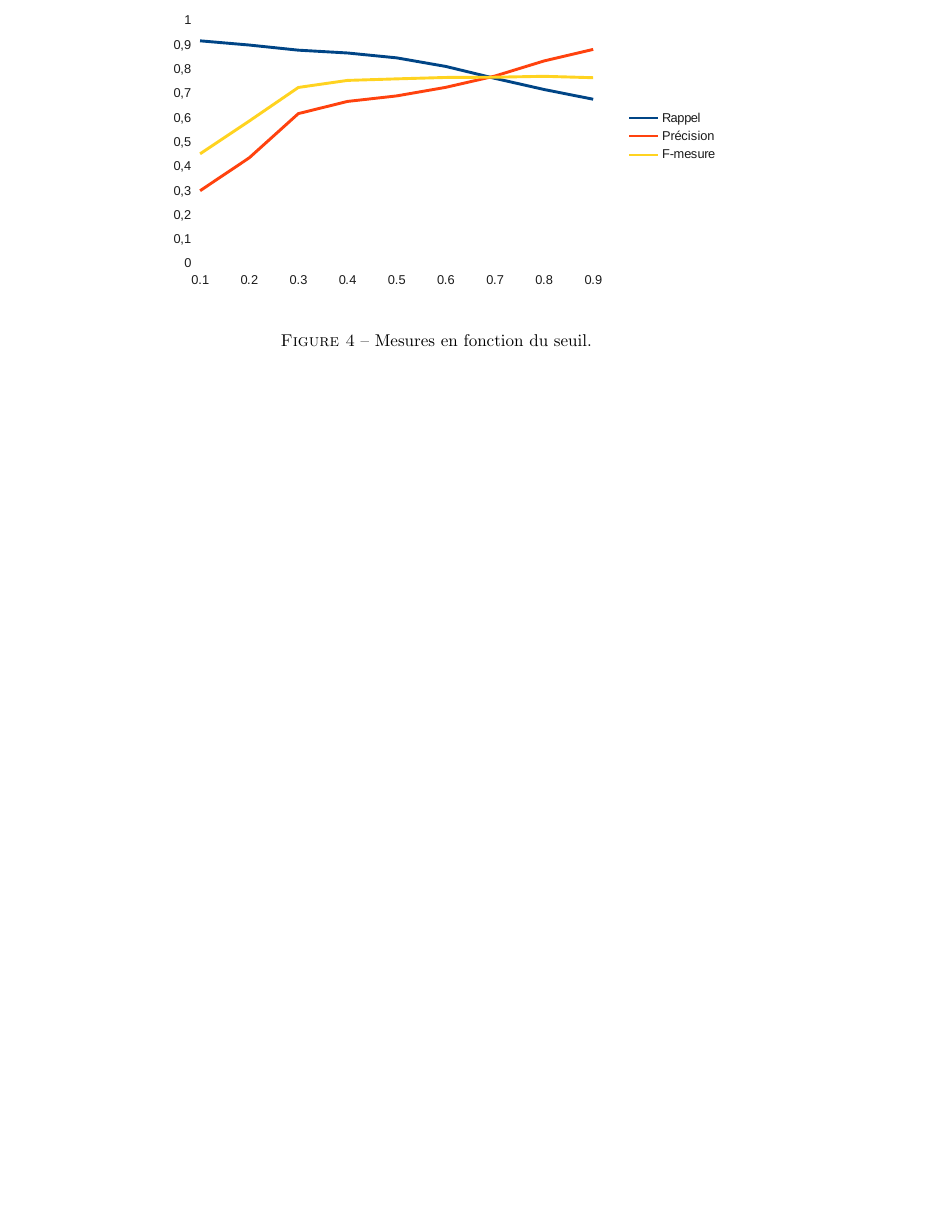
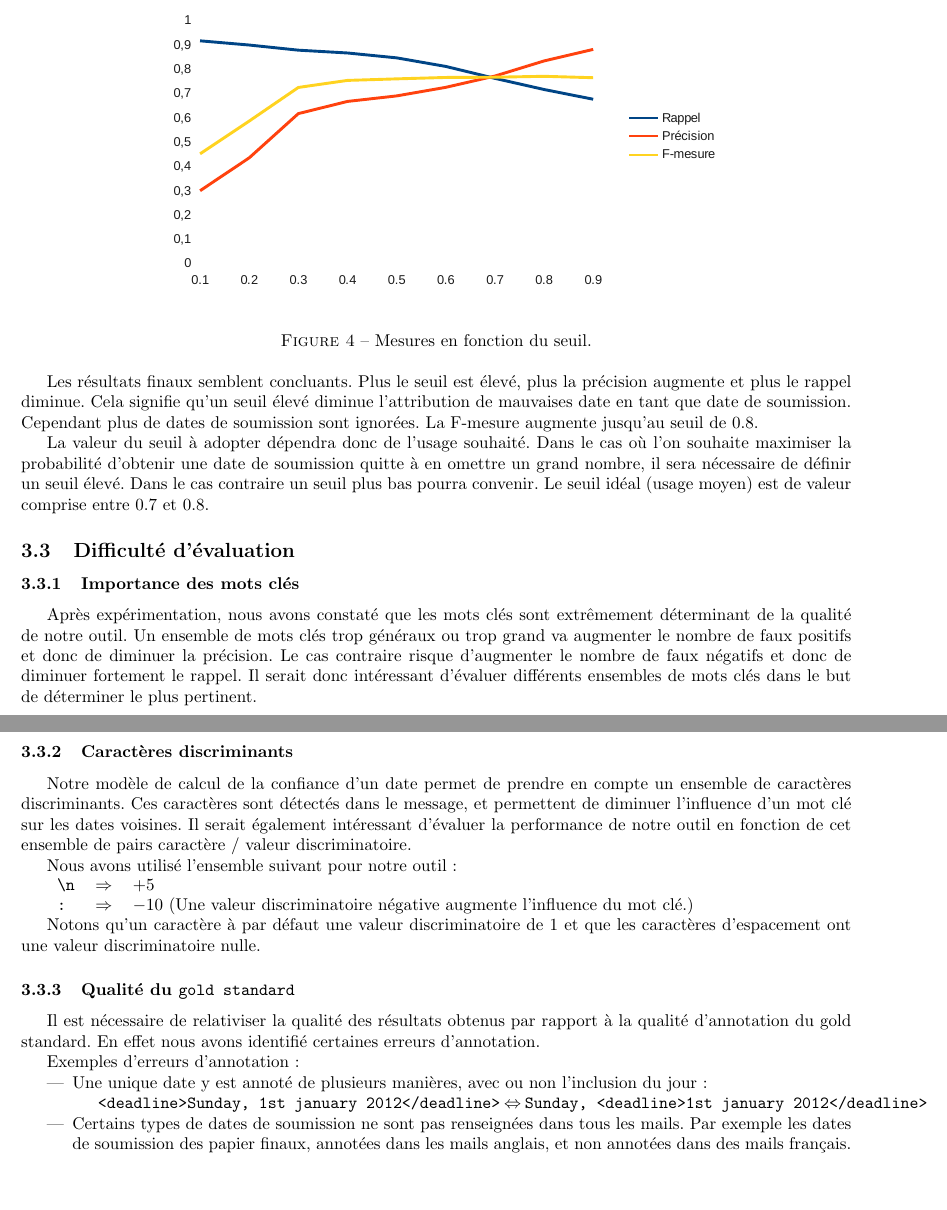
Before and after one commit to FishFinger/cfpsd, a LaTeX document (docs/rapport/rendu.tex): part of page 4 of 4 before the commit and two parts of pages 4 and 5 of 5 after it, the two joined at a grey line, cut so that both start at the same text, the shorter picture padded with empty space. Compiled offline with pdfLaTeX.

Commit message:
finish rapport

```diff
--- a/docs/rapport/rendu.tex
+++ b/docs/rapport/rendu.tex
@@ -149,4 +147,37 @@ Après exécution des tests, nous avons dressé nos résultats sous les forme de
 \label{fig:eval_mesures}
 \end{figure}
 
+Les résultats finaux semblent concluants. Plus le seuil est élevé, plus la précision augmente et plus le rappel diminue. Cela signifie qu'un seuil élevé diminue l'attribution de mauvaises date en tant que date de soumission. Cependant plus de dates de soumission sont ignorées. La F-mesure augmente jusqu'au seuil de $0.8$.
+
+La valeur du seuil à adopter dépendra donc de l'usage souhaité. Dans le cas où l'on souhaite maximiser la probabilité d'obtenir une date de soumission quitte à en omettre un grand nombre, il sera nécessaire de définir un seuil élevé. Dans le cas contraire un seuil plus bas pourra convenir. Le seuil idéal (usage moyen) est de valeur comprise entre $0.7$ et $0.8$.
+
+\subsection{Difficulté d'évaluation}
+
+\subsubsection{Importance des mots clés}
+Après expérimentation, nous avons constaté que les mots clés sont extrêmement déterminant de la qualité de notre outil. Un ensemble de mots clés trop généraux ou trop grand va augmenter le nombre de faux positifs et donc de diminuer la précision. Le cas contraire risque d'augmenter le nombre de faux négatifs et donc de diminuer fortement le rappel. Il serait donc intéressant d'évaluer différents ensembles de mots clés dans le but de déterminer le plus pertinent.
+
+\subsubsection{Caractères discriminants}
+Notre modèle de calcul de la confiance d'un date permet de prendre en compte un ensemble de caractères discriminants. Ces caractères sont détectés dans le message, et permettent de diminuer l'influence d'un mot clé sur les dates voisines. Il serait également intéressant d'évaluer la performance de notre outil en fonction de cet ensemble de pairs caractère / valeur discriminatoire.
+
+Nous avons utilisé l'ensemble suivant pour notre outil :
+
+\begin{tabular}{l c l}
+\verb+\n+ & $\Rightarrow$ & $+5$ \\
+\verb+:+ & $\Rightarrow$ & $-10$ (Une valeur discriminatoire négative augmente l'influence du mot clé.)\\
+\end{tabular}
+
+Notons qu'un caractère à par défaut une valeur discriminatoire de 1 et que les caractères d'espacement ont une valeur discriminatoire nulle.
+
+\subsubsection{Qualité du \texttt{gold standard}}
+Il est nécessaire de relativiser la qualité des résultats obtenus par rapport à la qualité d'annotation du gold standard. En effet nous avons identifié certaines erreurs d'annotation.
+
+Exemples d'erreurs d'annotation :
+\begin{itemize}
+\item Une unique date y est annoté de plusieurs manières, avec ou non l'inclusion du jour :
+
+\texttt{<deadline>Sunday, 1st january 2012</deadline>} $\Leftrightarrow$ \texttt{Sunday, <deadline>1st january 2012</deadline>}
+
+\item Certains types de dates de soumission ne sont pas renseignées dans tous les mails. Par exemple les dates de soumission des papier finaux, annotées dans les mails anglais, et non annotées dans des mails français.
+\end{itemize}
+
 \end{document}
```
Also changed, not shown: docs/rapport/rendu.tex (4 more changed lines).
